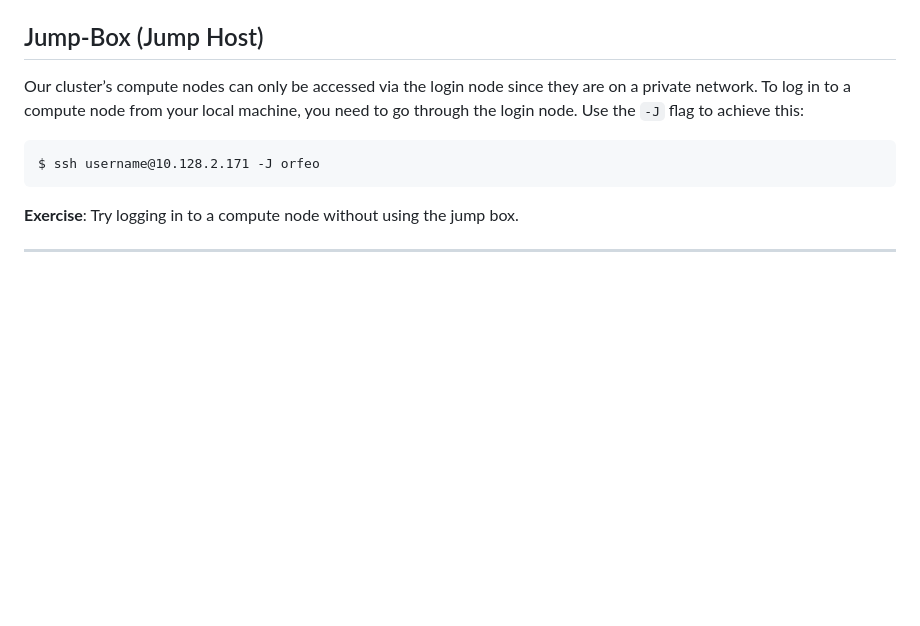
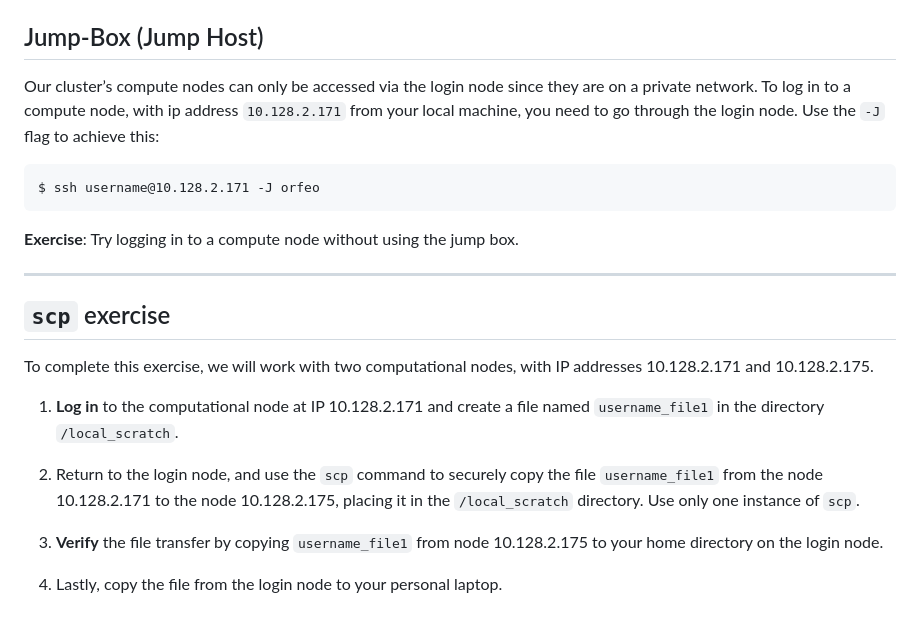
Before and after one commit to Master-Data-Management-and-Curation/Scientific-Programming-Environment, a Markdown page: lecture/ssh_guide.md, the part around the change printed below. Drawn GitHub-style; blank space fills up the shorter version.

Commit message:
Added final scp exercise

````diff
--- a/lecture/ssh_guide.md
+++ b/lecture/ssh_guide.md
@@ -102,7 +95,7 @@ You can now access the service by opening a browser and going to `http://127.0.0
 
 ## Jump-Box (Jump Host)
 
-Our cluster’s compute nodes can only be accessed via the login node since they are on a private network. To log in to a compute node from your local machine, you need to go through the login node. Use the `-J` flag to achieve this:
+Our cluster’s compute nodes can only be accessed via the login node since they are on a private network. To log in to a compute node, with ip address `10.128.2.171` from your local machine, you need to go through the login node. Use the `-J` flag to achieve this:
 
 ```
 $ ssh username@10.128.2.171 -J orfeo
@@ -111,3 +104,15 @@ $ ssh username@10.128.2.171 -J orfeo
 **Exercise**: Try logging in to a compute node without using the jump box.
 
 ---
+
+## `scp` exercise
+
+To complete this exercise, we will work with two computational nodes, with IP addresses 10.128.2.171 and 10.128.2.175.
+
+1. **Log in** to the computational node at IP 10.128.2.171 and create a file named `username_file1` in the directory `/local_scratch`.
+
+2. Return to the login node, and use the `scp` command to securely copy the file `username_file1` from the node 10.128.2.171 to the node 10.128.2.175, placing it in the `/local_scratch` directory. Use only one instance of `scp`.
+
+3. **Verify** the file transfer by copying `username_file1` from node 10.128.2.175 to your home directory on the login node.
+
+4. Lastly, copy the file from the login node to your personal laptop.
````
Also changed, not shown: other parts of lecture/ssh_guide.md (+0 -7 lines).
